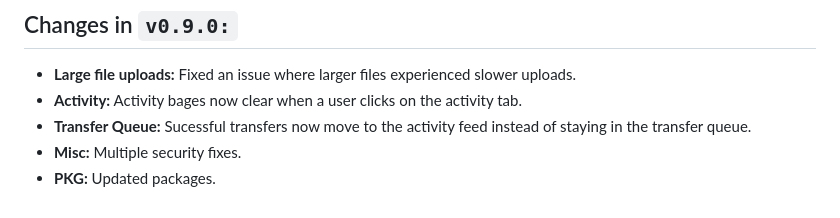
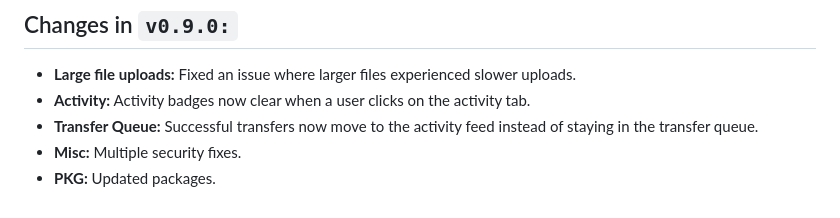
Before and after one commit to BurntToasters/S3-Sidekick, a Markdown page: CHANGELOG.md, the part around the change. Rendered like a GitHub page; folded sections open.

```diff
--- a/CHANGELOG.md
+++ b/CHANGELOG.md
@@ -32,8 +32,8 @@ The `.asc` files are my normal GPG signatures which you can verify using my GPG
 
 ## Changes in `v0.9.0:`
 * **Large file uploads:** Fixed an issue where larger files experienced slower uploads.
-* **Activity:** Activity bages now clear when a user clicks on the activity tab.
-* **Transfer Queue:** Sucessful transfers now move to the activity feed instead of staying in the transfer queue.
+* **Activity:** Activity badges now clear when a user clicks on the activity tab.
+* **Transfer Queue:** Successful transfers now move to the activity feed instead of staying in the transfer queue.
 * **Misc:** Multiple security fixes.
 * **PKG:** Updated packages.
 
```
